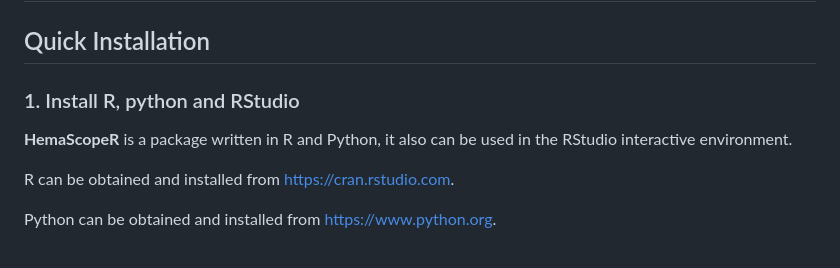
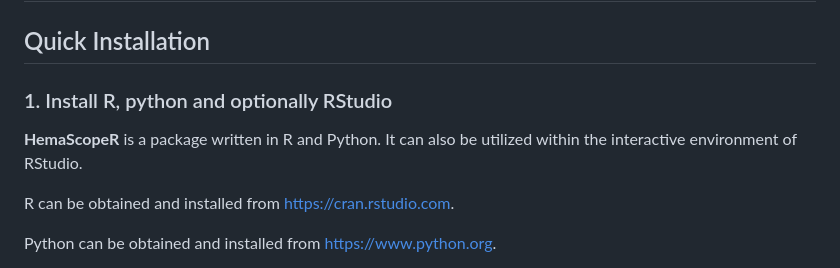
Before and after one commit to ZhenyiWangTHU/HemaScopeR, a Markdown page: INSTALL.md, the part around the change. Drawn GitHub-style.

```diff
--- a/INSTALL.md
+++ b/INSTALL.md
@@ -2,9 +2,9 @@
 
 ## Quick Installation
 
-### 1. Install R, python and RStudio
+### 1. Install R, python and optionally RStudio
 
-**HemaScopeR** is a package written in R and Python, it also can be used in the RStudio interactive environment.
+**HemaScopeR** is a package written in R and Python. It can also be utilized within the interactive environment of RStudio.
 
 R can be obtained and installed from [https://cran.rstudio.com](https://cran.rstudio.com).
 
```
